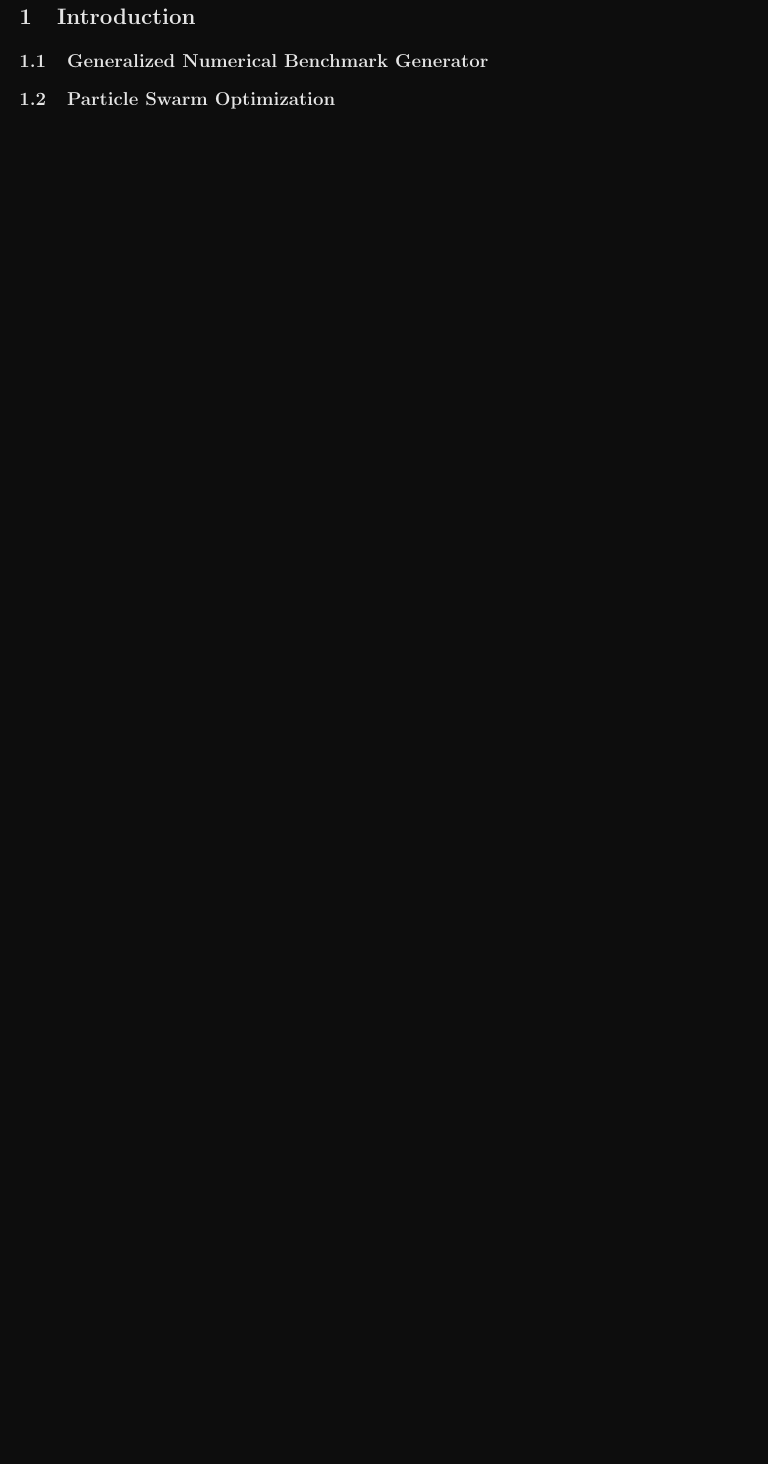
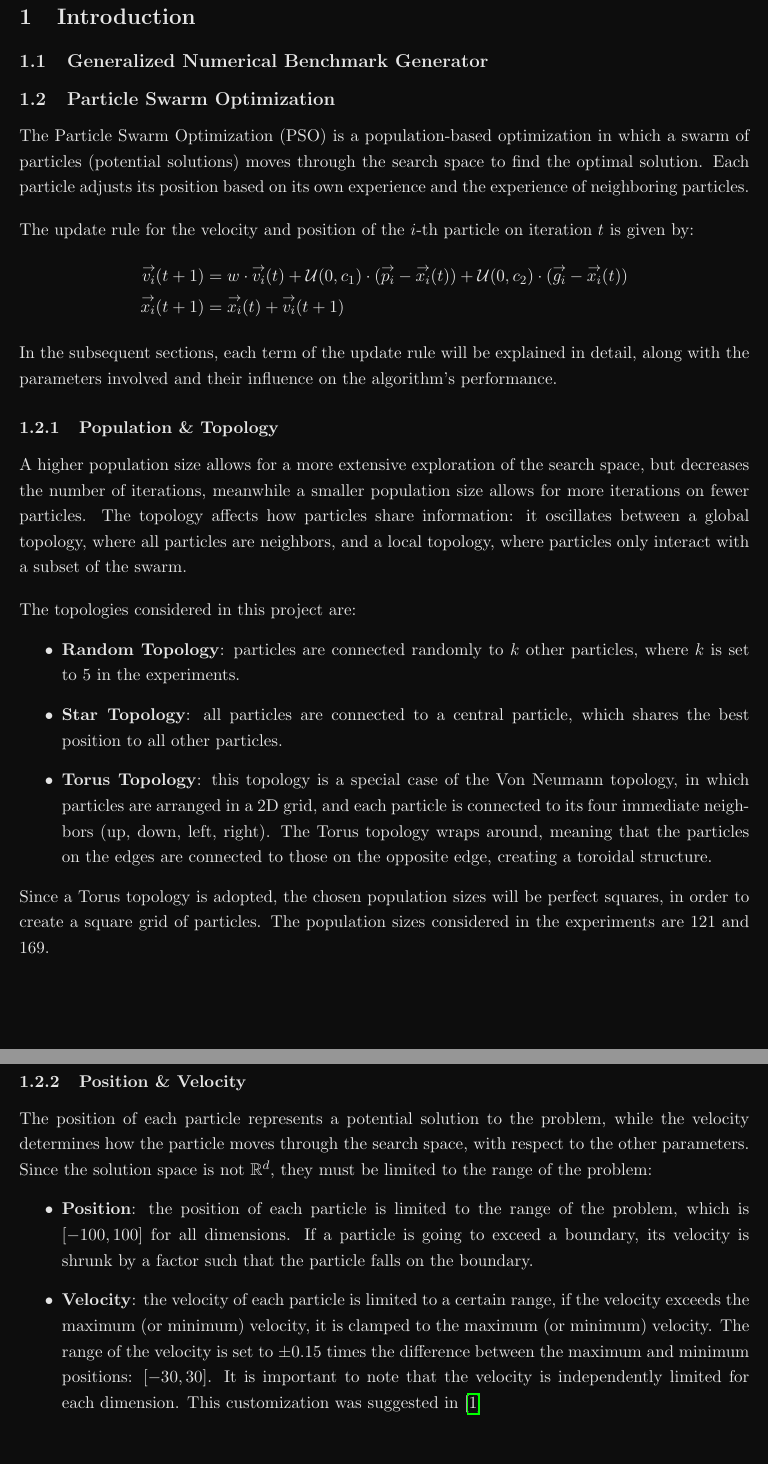
Before and after one commit to Dacu02/Natural_Computation_Project, a LaTeX paper (doc/Documentation.tex): part of page 4 of 4 before the commit and two parts of pages 3 and 4 of 7 after it, the two joined at a grey line, cut so that both start at the same text, the shorter picture padded with empty space. Compiled offline with pdfLaTeX.

Commit message:
Doc pso e bib

```diff
--- a/doc/Documentation.tex
+++ b/doc/Documentation.tex
@@ -5,11 +5,11 @@
 \usepackage{amsmath}
 \usepackage{amssymb}
 \usepackage{graphicx}
-\usepackage{cite}
 \usepackage{hyperref}
 \usepackage{geometry}
 \usepackage{setspace}
-
+\usepackage[style=numeric, backend=bibtex]{biblatex}
+\addbibresource{Documentation.bib}
 \usepackage{xcolor}
 \pagecolor[rgb]{0.05,0.05,0.05}
 \color[rgb]{0.9,0.9,0.9}
@@ -33,6 +33,33 @@
 \section{Introduction}
 \subsection{Generalized Numerical Benchmark Generator}
 \subsection{Particle Swarm Optimization}
+The Particle Swarm Optimization (PSO) is a population-based optimization in which a swarm of particles (potential solutions) moves through the search space to find the optimal solution. Each particle adjusts its position based on its own experience and the experience of neighboring particles.
+\\[1em]
+The update rule for the velocity and position of the $i$-th particle on iteration $t$ is given by:
+\begin{align*}
+\overset{\rightarrow}{v_i}(t+1) &= w \cdot \overset{\rightarrow}{v_i}(t) + \mathcal U(0,c_1) \cdot (\overset{\rightarrow}{p_i} - \overset{\rightarrow}{x_i}(t)) + \mathcal U(0,c_2) \cdot (\overset{\rightarrow}{g_i} - \overset{\rightarrow}{x_i}(t)) \\
+\overset{\rightarrow}{x_i}(t+1) &= \overset{\rightarrow}{x_i}(t) + \overset{\rightarrow}{v_i}(t+1)
+\end{align*}
+In the subsequent sections, each term of the update rule will be explained in detail, along with the parameters involved and their influence on the algorithm's performance.
+\subsubsection{Population \& Topology}
+A higher population size allows for a more extensive exploration of the search space, but decreases the number of iterations, meanwhile a smaller population size allows for more iterations on fewer particles. The topology affects how particles share information: it oscillates between a global topology, where all particles are neighbors, and a local topology, where particles only interact with a subset of the swarm.
+\\[1em]
+The topologies considered in this project are:
+\begin{itemize}
+    \item \textbf{Random Topology}: particles are connected randomly to $k$ other particles, where $k$ is set to 5 in the experiments.
+    \item \textbf{Star Topology}: all particles are connected to a central particle, which shares the best position to all other particles.
+    \item \textbf{Torus Topology}: this topology is a special case of the Von Neumann topology, in which particles are arranged in a 2D grid, and each particle is connected to its four immediate neighbors (up, down, left, right). The Torus topology wraps around, meaning that the particles on the edges are connected to those on the opposite edge, creating a toroidal structure.
+\end{itemize}
+Since a Torus topology is adopted, the chosen population sizes will be perfect squares, in order to create a square grid of particles. The population sizes considered in the experiments are $121$ and $169$.
+\subsubsection{Position \& Velocity}
+The position of each particle represents a potential solution to the problem, while the velocity determines how the particle moves through the search space, with respect to the other parameters. Since the solution space is not $\mathbb R^d$, they must be limited to the range of the problem:
+\begin{itemize}
+    \item \textbf{Position}: the position of each particle is limited to the range of the problem, which is $[-100, 100]$ for all dimensions. If a particle is going to exceed a boundary, its velocity is shrunk by a factor such that the particle falls on the boundary.
+    \item \textbf{Velocity}: the velocity of each particle is limited to a certain range, if the velocity exceeds the maximum (or minimum) velocity, it is clamped to the maximum (or minimum) velocity. The range of the velocity is set to $\pm0.15$ times the difference between the maximum and minimum positions: $\left[-30, 30\right]$. It is important to note that the velocity is independently limited for each dimension. This customization was suggested in \cite{clamp}
+\end{itemize}
+\subsubsection{Cognitive and Social Weights}
+\subsubsection{Inertia}
+
 \subsection{Artificial Bee Colony}
 
 \section{Methods}
```
Also changed, not shown: doc/Documentation.bib (added, +10 -0 lines), doc/Documentation.tex (3 more changed lines), 1 other file.
